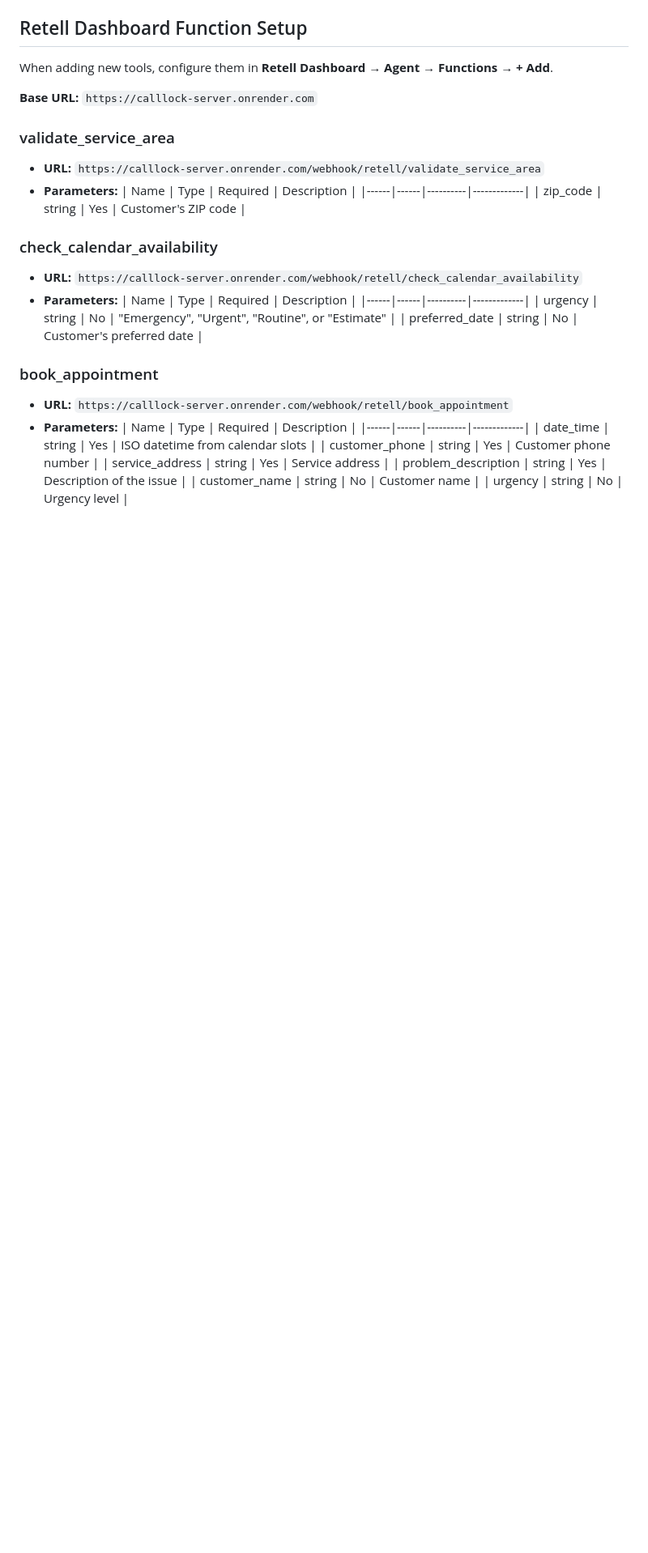
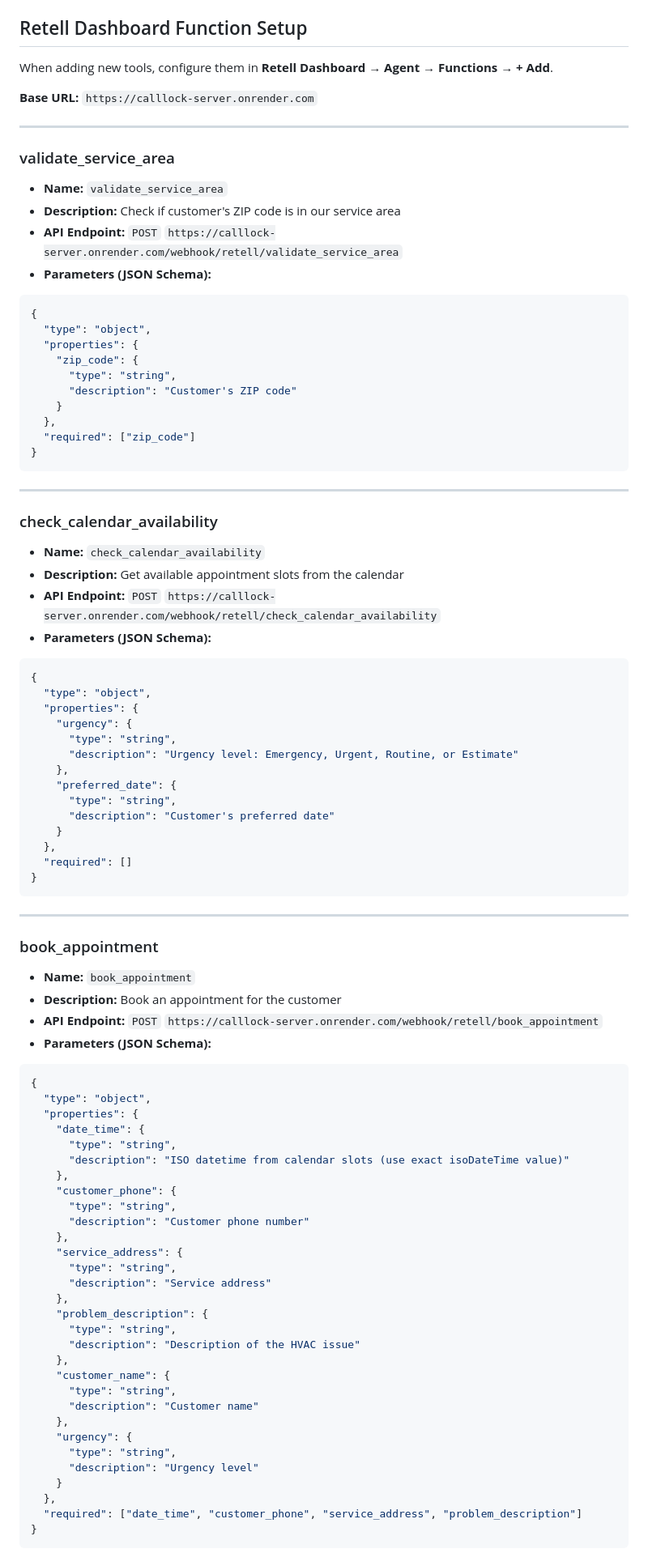
Before and after one commit to rbaset5/calllock-server, a Markdown page: CLAUDE.md, the part around one of its changes. Shown at 81% size. Drawn GitHub-style; blank space fills up the shorter version.

````diff
--- a/CLAUDE.md
+++ b/CLAUDE.md
@@ -290,29 +290,87 @@ When adding new tools, configure them in **Retell Dashboard → Agent → Functi
 
 **Base URL:** `https://calllock-server.onrender.com`
 
+---
+
 ### validate_service_area
-- **URL:** `https://calllock-server.onrender.com/webhook/retell/validate_service_area`
-- **Parameters:**
-  | Name | Type | Required | Description |
-  |------|------|----------|-------------|
-  | zip_code | string | Yes | Customer's ZIP code |
+- **Name:** `validate_service_area`
+- **Description:** Check if customer's ZIP code is in our service area
+- **API Endpoint:** `POST` `https://calllock-server.onrender.com/webhook/retell/validate_service_area`
+- **Parameters (JSON Schema):**
+```json
+{
+  "type": "object",
+  "properties": {
+    "zip_code": {
+      "type": "string",
+      "description": "Customer's ZIP code"
+    }
+  },
+  "required": ["zip_code"]
+}
+```
+
+---
 
 ### check_calendar_availability
-- **URL:** `https://calllock-server.onrender.com/webhook/retell/check_calendar_availability`
-- **Parameters:**
-  | Name | Type | Required | Description |
-  |------|------|----------|-------------|
-  | urgency | string | No | "Emergency", "Urgent", "Routine", or "Estimate" |
-  | preferred_date | string | No | Customer's preferred date |
+- **Name:** `check_calendar_availability`
+- **Description:** Get available appointment slots from the calendar
+- **API Endpoint:** `POST` `https://calllock-server.onrender.com/webhook/retell/check_calendar_availability`
+- **Parameters (JSON Schema):**
+```json
+{
+  "type": "object",
+  "properties": {
+    "urgency": {
+      "type": "string",
+      "description": "Urgency level: Emergency, Urgent, Routine, or Estimate"
+    },
+    "preferred_date": {
+      "type": "string",
+      "description": "Customer's preferred date"
+    }
+  },
+  "required": []
+}
+```
+
+---
 
 ### book_appointment
-- **URL:** `https://calllock-server.onrender.com/webhook/retell/book_appointment`
-- **Parameters:**
-  | Name | Type | Required | Description |
-  |------|------|----------|-------------|
-  | date_time | string | Yes | ISO datetime from calendar slots |
-  | customer_phone | string | Yes | Customer phone number |
-  | service_address | string | Yes | Service address |
-  | problem_description | string | Yes | Description of the issue |
-  | customer_name | string | No | Customer name |
-  | urgency | string | No | Urgency level |
+- **Name:** `book_appointment`
+- **Description:** Book an appointment for the customer
+- **API Endpoint:** `POST` `https://calllock-server.onrender.com/webhook/retell/book_appointment`
+- **Parameters (JSON Schema):**
+```json
+{
+  "type": "object",
+  "properties": {
+    "date_time": {
+      "type": "string",
+      "description": "ISO datetime from calendar slots (use exact isoDateTime value)"
+    },
+    "customer_phone": {
+      "type": "string",
+      "description": "Customer phone number"
+    },
+    "service_address": {
+      "type": "string",
+      "description": "Service address"
+    },
+    "problem_description": {
+      "type": "string",
+      "description": "Description of the HVAC issue"
+    },
+    "customer_name": {
+      "type": "string",
+      "description": "Customer name"
+    },
+    "urgency": {
+      "type": "string",
+      "description": "Urgency level"
+    }
+  },
+  "required": ["date_time", "customer_phone", "service_address", "problem_description"]
+}
+```
+
````
Also changed, not shown: other parts of CLAUDE.md (+144 -39 lines).
